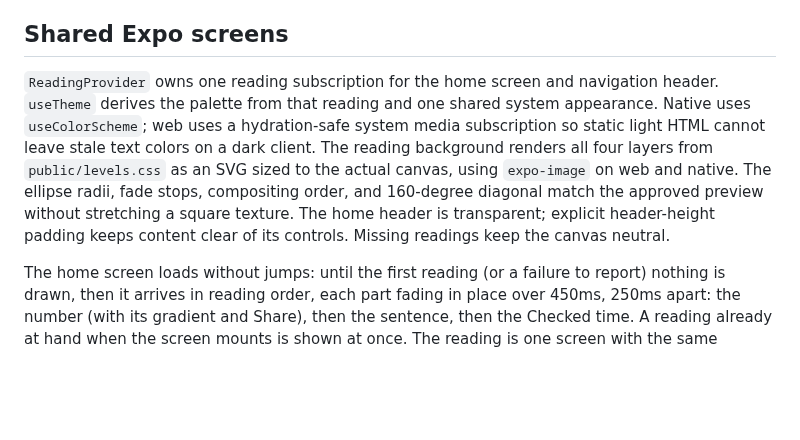
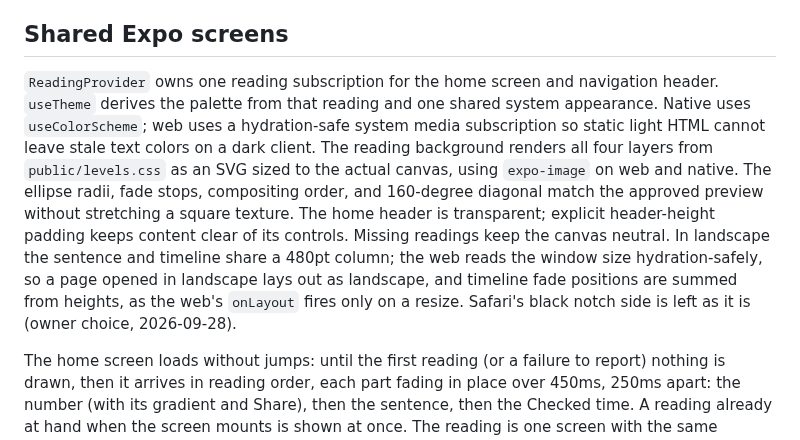
Before and after one commit to astrojams1/newsworthy, a Markdown page: design/README.md, the part around the change. Drawn GitHub-style; blank space fills up the shorter version.

Commit message:
Note the landscape column and hydration-safe window size in the design README
Co-Authored-By: Claude Opus 5.5 <noreply@anthropic.com>
Claude-Session: https://claude.ai/code/session_018TKv7W5SpZiG94XcLTjqAS

```diff
--- a/design/README.md
+++ b/design/README.md
@@ -67,7 +67,7 @@ The widget target’s `Assets.xcassets` contains generated `Newsworthy*`, `Brand
 
 ## Shared Expo screens
 
-`ReadingProvider` owns one reading subscription for the home screen and navigation header. `useTheme` derives the palette from that reading and one shared system appearance. Native uses `useColorScheme`; web uses a hydration-safe system media subscription so static light HTML cannot leave stale text colors on a dark client. The reading background renders all four layers from `public/levels.css` as an SVG sized to the actual canvas, using `expo-image` on web and native. The ellipse radii, fade stops, compositing order, and 160-degree diagonal match the approved preview without stretching a square texture. The home header is transparent; explicit header-height padding keeps content clear of its controls. Missing readings keep the canvas neutral.
+`ReadingProvider` owns one reading subscription for the home screen and navigation header. `useTheme` derives the palette from that reading and one shared system appearance. Native uses `useColorScheme`; web uses a hydration-safe system media subscription so static light HTML cannot leave stale text colors on a dark client. The reading background renders all four layers from `public/levels.css` as an SVG sized to the actual canvas, using `expo-image` on web and native. The ellipse radii, fade stops, compositing order, and 160-degree diagonal match the approved preview without stretching a square texture. The home header is transparent; explicit header-height padding keeps content clear of its controls. Missing readings keep the canvas neutral. In landscape the sentence and timeline share a 480pt column; the web reads the window size hydration-safely, so a page opened in landscape lays out as landscape, and timeline fade positions are summed from heights, as the web's `onLayout` fires only on a resize. Safari's black notch side is left as it is (owner choice, 2026-09-28).
 
 The home screen loads without jumps: until the first reading (or a failure to report) nothing is drawn, then it arrives in reading order, each part fading in place over 450ms, 250ms apart: the number (with its gradient and Share), then the sentence, then the Checked time. A reading already at hand when the screen mounts is shown at once. The reading is one screen with the same padding whether or not a timeline follows, so a timeline arriving later does not move it; its cue fades in.
 
```
